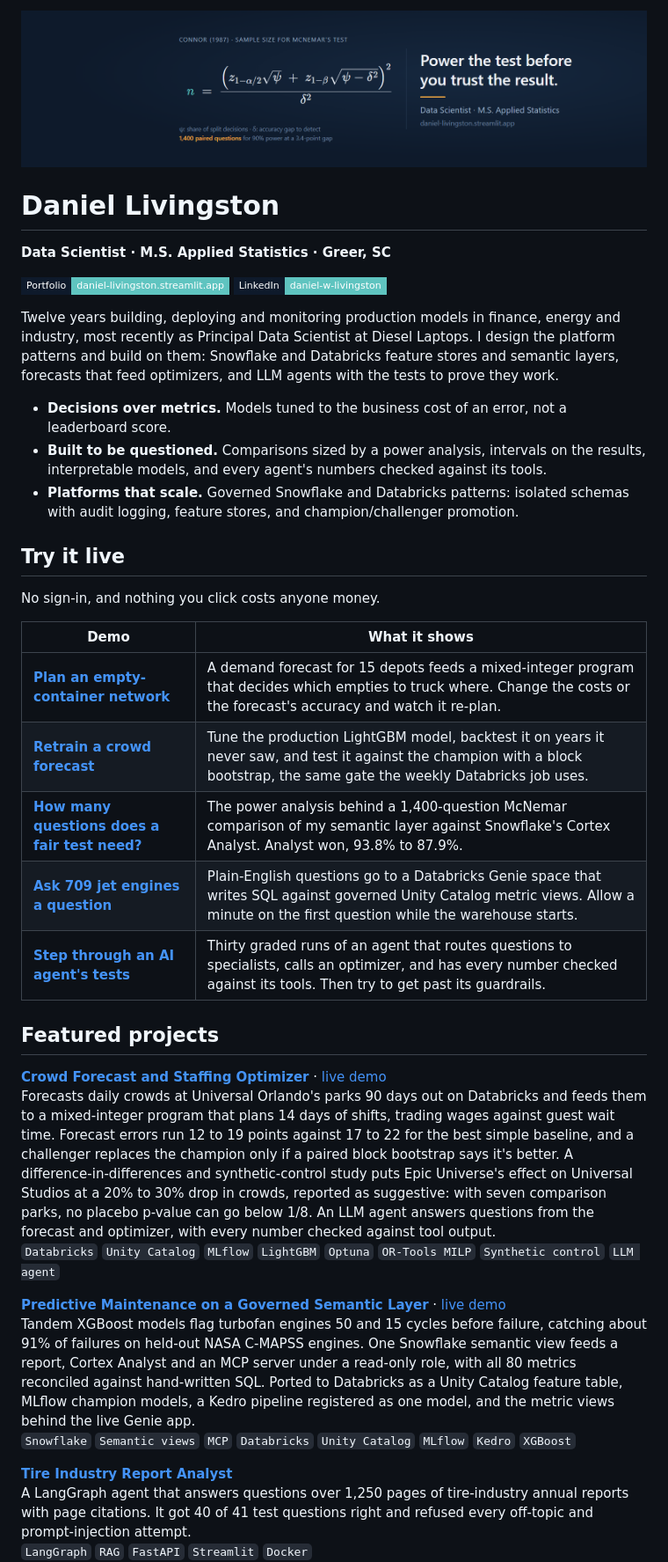
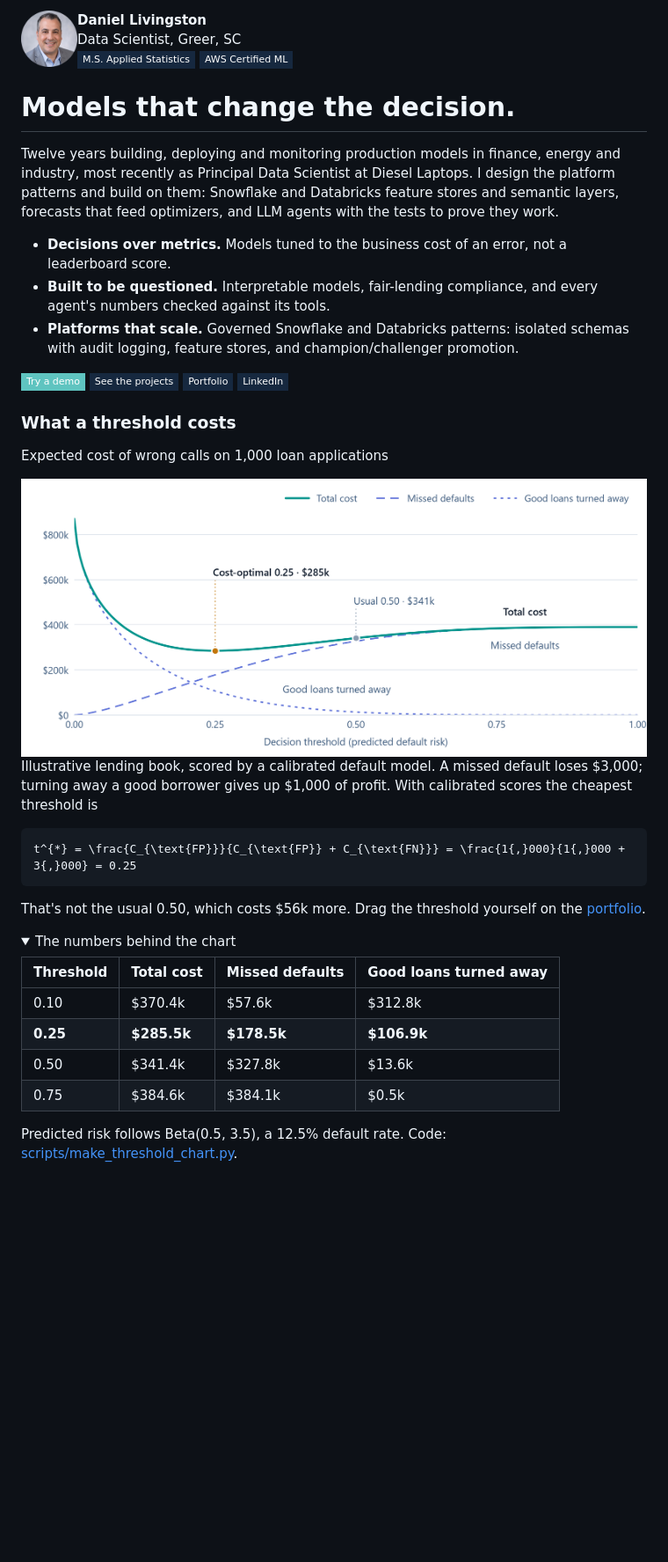
Before and after one commit to livingdw67/livingdw67, a Markdown page: README.md, the part around one of its changes. Shown at 88% size. Drawn GitHub-style; pictures changed too: assets/avatar.png (added), assets/banner.png (deleted), assets/threshold-cost-light.png (added); folded sections open; badges without logos; blank space fills up the shorter version.

````diff
--- a/README.md
+++ b/README.md
@@ -1,39 +1,49 @@
-<img src="assets/banner.png" width="100%" alt="Connor's 1987 sample-size formula for McNemar's test, with the note: 1,400 paired questions for 90% power at a 3.4-point gap. Headline: Power the test before you trust the result.">
+<img src="assets/avatar.png" width="64" height="64" align="left" alt="Photo of Daniel Livingston">
 
-# Daniel Livingston
+**Daniel Livingston**<br>
+Data Scientist, Greer, SC<br>
+<img src="https://img.shields.io/badge/M.S._Applied_Statistics-16283f?style=flat-square" alt="M.S. Applied Statistics"> <img src="https://img.shields.io/badge/AWS_Certified_ML-16283f?style=flat-square" alt="AWS Certified ML">
 
-**Data Scientist · M.S. Applied Statistics · Greer, SC**
-
-[![Portfolio](https://img.shields.io/badge/Portfolio-daniel--livingston.streamlit.app-5fc4c0?style=flat-square&labelColor=0e1a2b)](https://daniel-livingston.streamlit.app)
-[![LinkedIn](https://img.shields.io/badge/LinkedIn-daniel--w--livingston-5fc4c0?style=flat-square&logo=linkedin&logoColor=white&labelColor=0e1a2b)](https://www.linkedin.com/in/daniel-w-livingston)
+# Models that change the decision.
 
 Twelve years building, deploying and monitoring production models in finance, energy and industry, most recently as Principal Data Scientist at Diesel Laptops. I design the platform patterns and build on them: Snowflake and Databricks feature stores and semantic layers, forecasts that feed optimizers, and LLM agents with the tests to prove they work.
 
 - **Decisions over metrics.** Models tuned to the business cost of an error, not a leaderboard score.
-- **Built to be questioned.** Comparisons sized by a power analysis, intervals on the results, interpretable models, and every agent's numbers checked against its tools.
+- **Built to be questioned.** Interpretable models, fair-lending compliance, and every agent's numbers checked against its tools.
 - **Platforms that scale.** Governed Snowflake and Databricks patterns: isolated schemas with audit logging, feature stores, and champion/challenger promotion.
 
-## Try it live
+[![Try a demo](https://img.shields.io/badge/Try_a_demo-5fc4c0?style=flat-square)](#try-it)
+[![See the projects](https://img.shields.io/badge/See_the_projects-16283f?style=flat-square)](#projects)
+[![Portfolio](https://img.shields.io/badge/Portfolio-16283f?style=flat-square)](https://daniel-livingston.streamlit.app)
+[![LinkedIn](https://img.shields.io/badge/LinkedIn-16283f?style=flat-square&logo=linkedin&logoColor=white)](https://www.linkedin.com/in/daniel-w-livingston)
 
-No sign-in, and nothing you click costs anyone money.
+### What a threshold costs
 
-| Demo | What it shows |
-|---|---|
-| **[Plan an empty-container network](https://daniel-livingston.streamlit.app/container-planner)** | A demand forecast for 15 depots feeds a mixed-integer program that decides which empties to truck where. Change the costs or the forecast's accuracy and watch it re-plan. |
-| **[Retrain a crowd forecast](https://park-crowd-forecast.streamlit.app)** | Tune the production LightGBM model, backtest it on years it never saw, and test it against the champion with a block bootstrap, the same gate the weekly Databricks job uses. |
-| **[How many questions does a fair test need?](https://daniel-livingston.streamlit.app/power-test)** | The power analysis behind a 1,400-question McNemar comparison of my semantic layer against Snowflake's Cortex Analyst. Analyst won, 93.8% to 87.9%. |
-| **[Ask 709 jet engines a question](https://ask-the-fleet.streamlit.app)** | Plain-English questions go to a Databricks Genie space that writes SQL against governed Unity Catalog metric views. Allow a minute on the first question while the warehouse starts. |
-| **[Step through an AI agent's tests](https://daniel-livingston.streamlit.app/agent-runs)** | Thirty graded runs of an agent that routes questions to specialists, calls an optimizer, and has every number checked against its tools. Then try to get past its guardrails. |
+Expected cost of wrong calls on 1,000 loan applications
 
-## Featured projects
+<picture>
+  <source media="(prefers-color-scheme: dark)" srcset="assets/threshold-cost-dark.png">
+  <img src="assets/threshold-cost-light.png" width="100%" alt="Expected cost of wrong lending decisions against the decision threshold. Total cost bottoms out at a threshold of 0.25 ($285k); the usual 0.50 costs $341k. Missed defaults rise with the threshold and good loans turned away fall.">
+</picture>
 
-**[Crowd Forecast and Staffing Optimizer](https://github.com/livingdw67/park-crowd-forecast)** · [live demo](https://park-crowd-forecast.streamlit.app)<br>
-Forecasts daily crowds at Universal Orlando's parks 90 days out on Databricks and feeds them to a mixed-integer program that plans 14 days of shifts, trading wages against guest wait time. Forecast errors run 12 to 19 points against 17 to 22 for the best simple baseline, and a challenger replaces the champion only if a paired block bootstrap says it's better. A difference-in-differences and synthetic-control study puts Epic Universe's effect on Universal Studios at a 20% to 30% drop in crowds, reported as suggestive: with seven comparison parks, no placebo p-value can go below 1/8. An LLM agent answers questions from the forecast and optimizer, with every number checked against tool output.<br>
-`Databricks` `Unity Catalog` `MLflow` `LightGBM` `Optuna` `OR-Tools MILP` `Synthetic control` `LLM agent`
+Illustrative lending book, scored by a calibrated default model. A missed default loses \$3,000; turning away a good borrower gives up \$1,000 of profit. With calibrated scores the cheapest threshold is
 
-**[Predictive Maintenance on a Governed Semantic Layer](https://github.com/livingdw67/cmapss-predictive-maintenance)** · [live demo](https://ask-the-fleet.streamlit.app)<br>
-Tandem XGBoost models flag turbofan engines 50 and 15 cycles before failure, catching about 91% of failures on held-out NASA C-MAPSS engines. One Snowflake semantic view feeds a report, Cortex Analyst and an MCP server under a read-only role, with all 80 metrics reconciled against hand-written SQL. Ported to Databricks as a Unity Catalog feature table, MLflow champion models, a Kedro pipeline registered as one model, and the metric views behind the live Genie app.<br>
-`Snowflake` `Semantic views` `MCP` `Databricks` `Unity Catalog` `MLflow` `Kedro` `XGBoost`
+```math
+t^{*} = \frac{C_{\text{FP}}}{C_{\text{FP}} + C_{\text{FN}}} = \frac{1{,}000}{1{,}000 + 3{,}000} = 0.25
+```
 
-**[Tire Industry Report Analyst](https://github.com/livingdw67/michelin-rag)**<br>
-A LangGraph agent that answers questions over 1,250 pages of tire-industry annual reports with page citations. It got 40 of 41 test questions right and refused every off-topic and prompt-injection attempt.<br>
+That's not the usual 0.50, which costs \$56k more. Drag the threshold yourself on the [portfolio](https://daniel-livingston.streamlit.app).
+
+<details>
+<summary>The numbers behind the chart</summary>
+
+| Threshold | Total cost | Missed defaults | Good loans turned away |
+|---|---|---|---|
+| 0.10 | $370.4k | $57.6k | $312.8k |
+| **0.25** | **$285.5k** | **$178.5k** | **$106.9k** |
+| 0.50 | $341.4k | $327.8k | $13.6k |
+| 0.75 | $384.6k | $384.1k | $0.5k |
+
+Predicted risk follows Beta(0.5, 3.5), a 12.5% default rate. Code: [scripts/make_threshold_chart.py](scripts/make_threshold_chart.py).
+</details>
+
````
Also changed, not shown: other parts of README.md (+106 -22 lines), assets/threshold-cost-dark.png (added), 1 other file.
